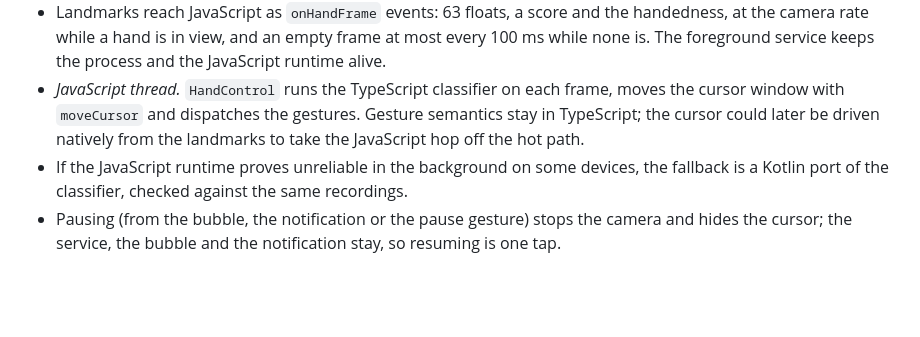
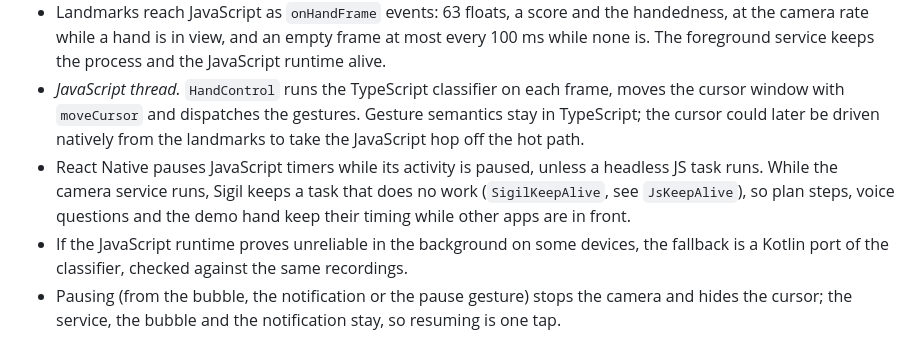
Before and after one commit to kwy404/sigil, a Markdown page: docs/ARCHITECTURE.md, the part around the change. Drawn GitHub-style; blank space fills up the shorter version.

```diff
--- a/docs/ARCHITECTURE.md
+++ b/docs/ARCHITECTURE.md
@@ -81,6 +81,7 @@ Today the camera foreground service is the only hand tracker, in Sigil and over
 - `MediaPipeHandPipeline` runs Hand Landmarker in live stream mode on a background executor, on the CPU, for one hand. Each frame is turned upright and mirrored to the user's view before detection, so the landmarks need no further transform.
 - Landmarks reach JavaScript as `onHandFrame` events: 63 floats, a score and the handedness, at the camera rate while a hand is in view, and an empty frame at most every 100 ms while none is. The foreground service keeps the process and the JavaScript runtime alive.
 - *JavaScript thread.* `HandControl` runs the TypeScript classifier on each frame, moves the cursor window with `moveCursor` and dispatches the gestures. Gesture semantics stay in TypeScript; the cursor could later be driven natively from the landmarks to take the JavaScript hop off the hot path.
+- React Native pauses JavaScript timers while its activity is paused, unless a headless JS task runs. While the camera service runs, Sigil keeps a task that does no work (`SigilKeepAlive`, see `JsKeepAlive`), so plan steps, voice questions and the demo hand keep their timing while other apps are in front.
 - If the JavaScript runtime proves unreliable in the background on some devices, the fallback is a Kotlin port of the classifier, checked against the same recordings.
 - Pausing (from the bubble, the notification or the pause gesture) stops the camera and hides the cursor; the service, the bubble and the notification stay, so resuming is one tap.
 
```
Also changed, not shown: docs/MODULES.md (+2 -1 lines).
